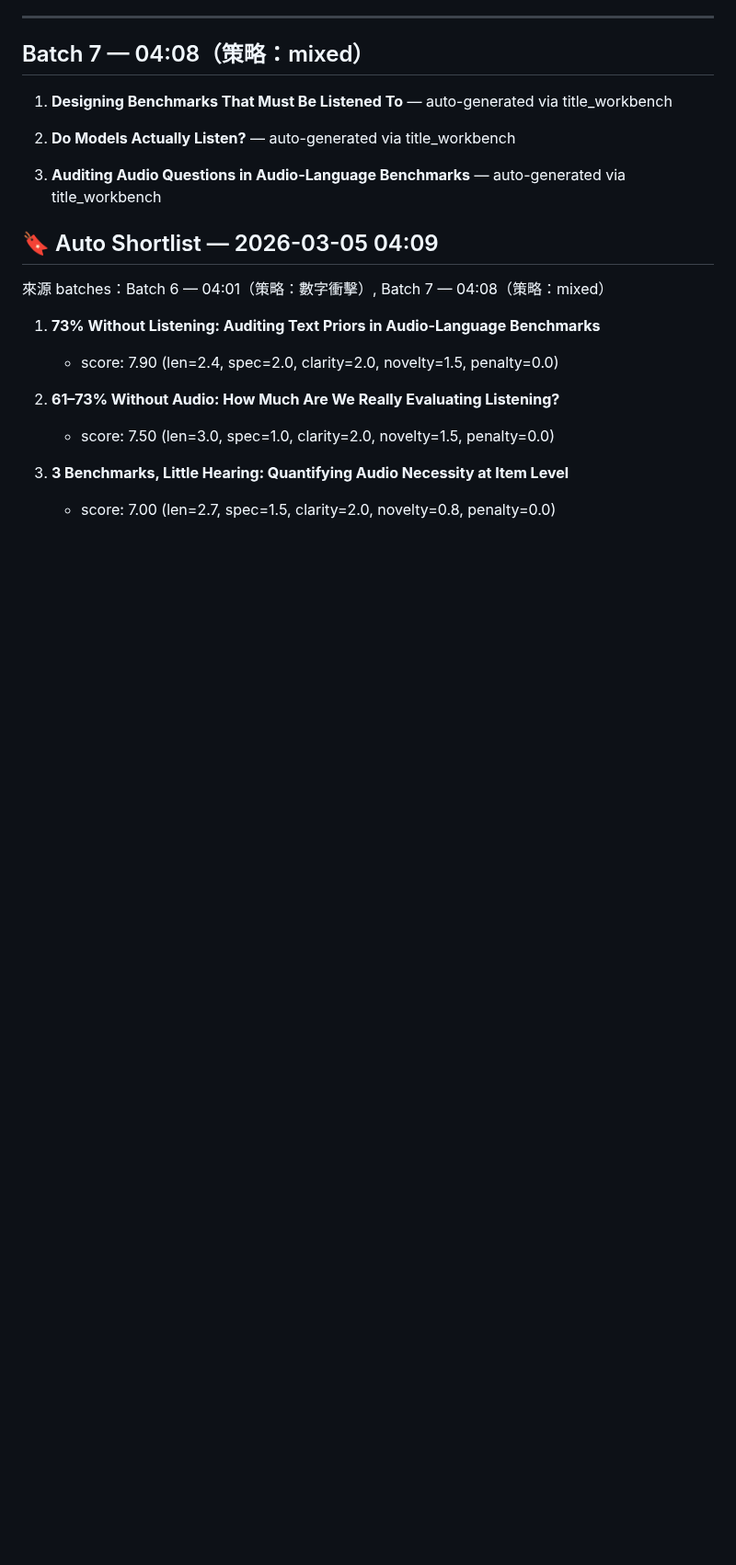
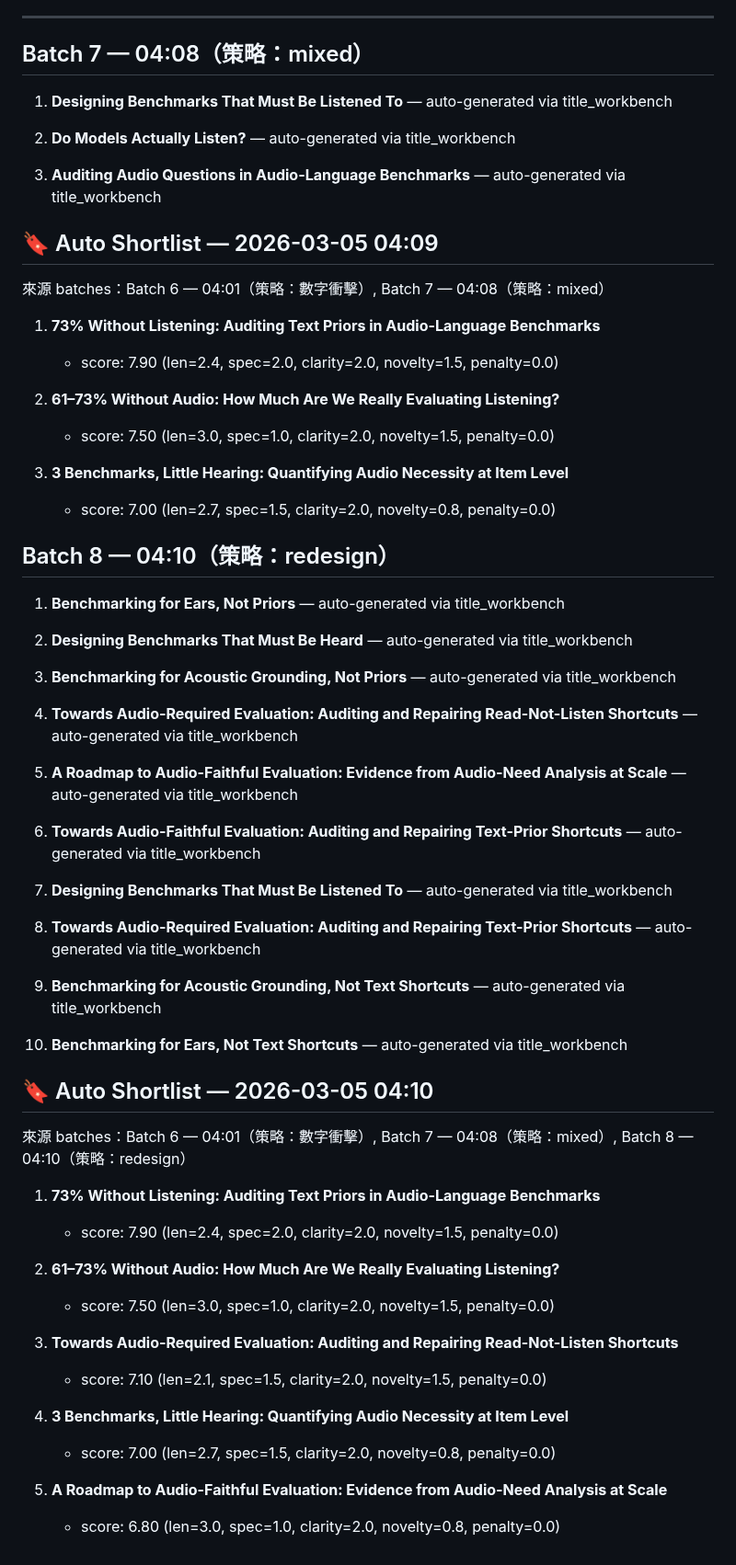
Before and after one commit to leonardofhy/openclaw-workspace, a Markdown page: memory/paper/title-brainstorm.md, the part around the change. Shown at 92% size. Drawn GitHub-style; blank space fills up the shorter version.

Commit message:
paper: continue autonomous title ideation (batch 8 + updated shortlist)

```diff
--- a/memory/paper/title-brainstorm.md
+++ b/memory/paper/title-brainstorm.md
@@ -264,3 +264,54 @@
 
 3. **3 Benchmarks, Little Hearing: Quantifying Audio Necessity at Item Level**
    - score: 7.00 (len=2.7, spec=1.5, clarity=2.0, novelty=0.8, penalty=0.0)
+
+## Batch 8 — 04:10（策略：redesign）
+
+1. **Benchmarking for Ears, Not Priors**
+   — auto-generated via title_workbench
+
+2. **Designing Benchmarks That Must Be Heard**
+   — auto-generated via title_workbench
+
+3. **Benchmarking for Acoustic Grounding, Not Priors**
+   — auto-generated via title_workbench
+
+4. **Towards Audio-Required Evaluation: Auditing and Repairing Read-Not-Listen Shortcuts**
+   — auto-generated via title_workbench
+
+5. **A Roadmap to Audio-Faithful Evaluation: Evidence from Audio-Need Analysis at Scale**
+   — auto-generated via title_workbench
+
+6. **Towards Audio-Faithful Evaluation: Auditing and Repairing Text-Prior Shortcuts**
+   — auto-generated via title_workbench
+
+7. **Designing Benchmarks That Must Be Listened To**
+   — auto-generated via title_workbench
+
+8. **Towards Audio-Required Evaluation: Auditing and Repairing Text-Prior Shortcuts**
+   — auto-generated via title_workbench
+
+9. **Benchmarking for Acoustic Grounding, Not Text Shortcuts**
+   — auto-generated via title_workbench
+
+10. **Benchmarking for Ears, Not Text Shortcuts**
+   — auto-generated via title_workbench
+
+## 🔖 Auto Shortlist — 2026-03-05 04:10
+
+來源 batches：Batch 6 — 04:01（策略：數字衝擊）, Batch 7 — 04:08（策略：mixed）, Batch 8 — 04:10（策略：redesign）
+
+1. **73% Without Listening: Auditing Text Priors in Audio-Language Benchmarks**
+   - score: 7.90 (len=2.4, spec=2.0, clarity=2.0, novelty=1.5, penalty=0.0)
+
+2. **61–73% Without Audio: How Much Are We Really Evaluating Listening?**
+   - score: 7.50 (len=3.0, spec=1.0, clarity=2.0, novelty=1.5, penalty=0.0)
+
+3. **Towards Audio-Required Evaluation: Auditing and Repairing Read-Not-Listen Shortcuts**
+   - score: 7.10 (len=2.1, spec=1.5, clarity=2.0, novelty=1.5, penalty=0.0)
+
+4. **3 Benchmarks, Little Hearing: Quantifying Audio Necessity at Item Level**
+   - score: 7.00 (len=2.7, spec=1.5, clarity=2.0, novelty=0.8, penalty=0.0)
+
+5. **A Roadmap to Audio-Faithful Evaluation: Evidence from Audio-Need Analysis at Scale**
+   - score: 6.80 (len=3.0, spec=1.0, clarity=2.0, novelty=0.8, penalty=0.0)
```
Also changed, not shown: SESSION-STATE.md (+2 -1 lines).
